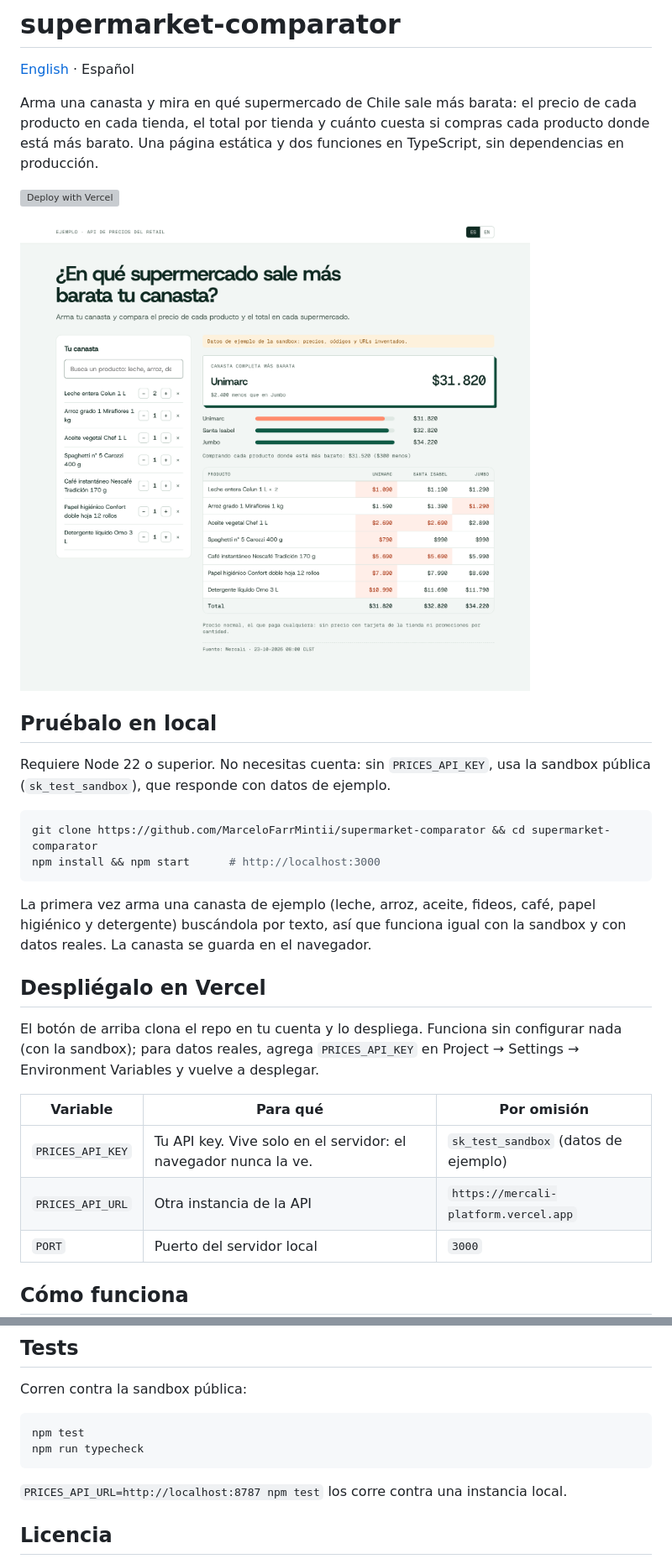
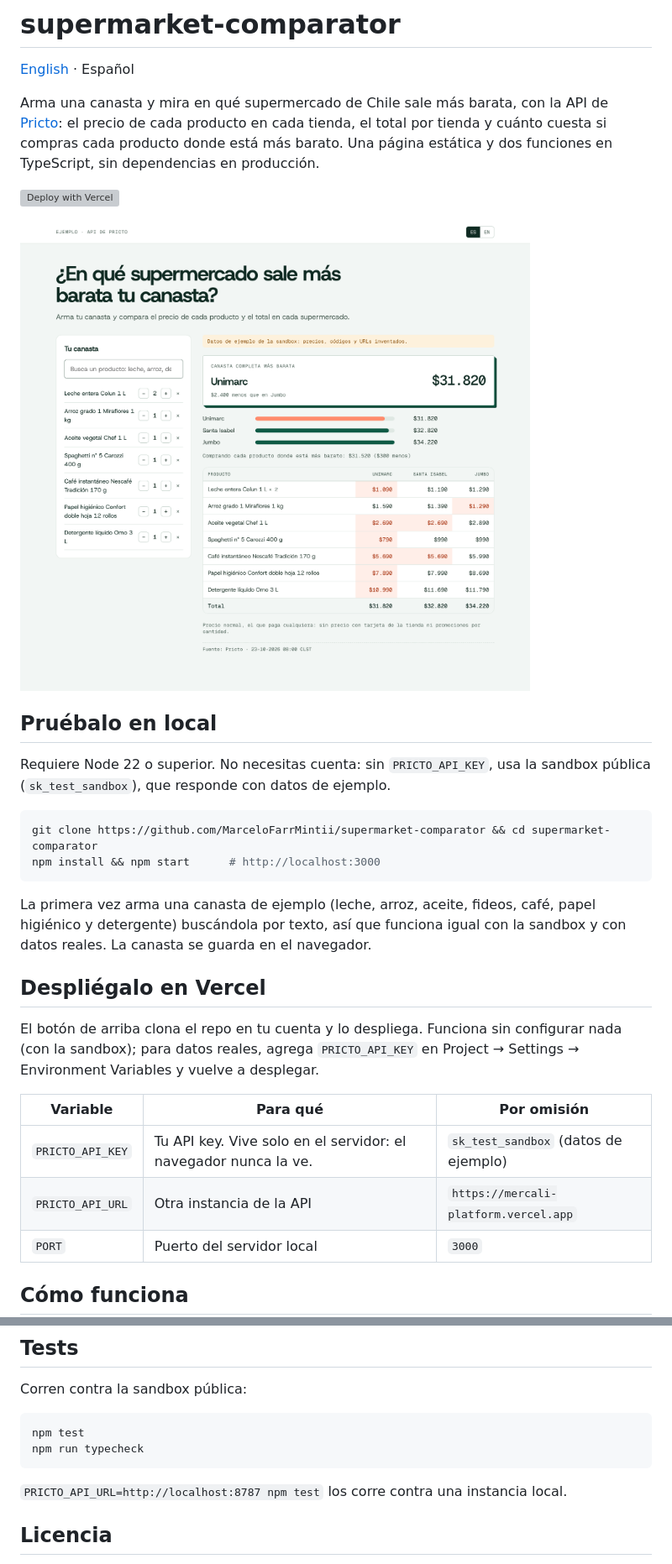
Before and after one commit to Pricto/comparador-precios-supermercados-chile, a Markdown page: README.md, 2 parts joined by grey strips. Shown at 84% size. GitHub-like rendering; pictures changed too: docs/comparator-es.png; grey boxes are pictures that could not be loaded.

````diff
--- a/README.md
+++ b/README.md
@@ -2,7 +2,7 @@
 
 [English](README.en.md) · Español
 
-Arma una canasta y mira en qué supermercado de Chile sale más barata: el precio de cada producto en cada tienda, el total por tienda y cuánto cuesta si compras cada producto donde está más barato. Una página estática y dos funciones en TypeScript, sin dependencias en producción.
+Arma una canasta y mira en qué supermercado de Chile sale más barata, con la API de [Pricto](https://pricto.dev): el precio de cada producto en cada tienda, el total por tienda y cuánto cuesta si compras cada producto donde está más barato. Una página estática y dos funciones en TypeScript, sin dependencias en producción.
 
 [![Deploy with Vercel](https://vercel.com/button)](https://vercel.com/new/clone?repository-url=https%3A%2F%2Fgithub.com%2FMarceloFarrMintii%2Fsupermarket-comparator)
 
@@ -10,7 +10,7 @@ Arma una canasta y mira en qué supermercado de Chile sale más barata: el preci
 
 ## Pruébalo en local
 
-Requiere Node 22 o superior. No necesitas cuenta: sin `PRICES_API_KEY`, usa la sandbox pública (`sk_test_sandbox`), que responde con datos de ejemplo.
+Requiere Node 22 o superior. No necesitas cuenta: sin `PRICTO_API_KEY`, usa la sandbox pública (`sk_test_sandbox`), que responde con datos de ejemplo.
 
 ```bash
 git clone https://github.com/MarceloFarrMintii/supermarket-comparator && cd supermarket-comparator
@@ -21,12 +21,12 @@ La primera vez arma una canasta de ejemplo (leche, arroz, aceite, fideos, café,
 
 ## Despliégalo en Vercel
 
-El botón de arriba clona el repo en tu cuenta y lo despliega. Funciona sin configurar nada (con la sandbox); para datos reales, agrega `PRICES_API_KEY` en Project → Settings → Environment Variables y vuelve a desplegar.
+El botón de arriba clona el repo en tu cuenta y lo despliega. Funciona sin configurar nada (con la sandbox); para datos reales, agrega `PRICTO_API_KEY` en Project → Settings → Environment Variables y vuelve a desplegar.
 
 | Variable | Para qué | Por omisión |
 |---|---|---|
-| `PRICES_API_KEY` | Tu API key. Vive solo en el servidor: el navegador nunca la ve. | `sk_test_sandbox` (datos de ejemplo) |
-| `PRICES_API_URL` | Otra instancia de la API | `https://mercali-platform.vercel.app` |
+| `PRICTO_API_KEY` | Tu API key. Vive solo en el servidor: el navegador nunca la ve. | `sk_test_sandbox` (datos de ejemplo) |
+| `PRICTO_API_URL` | Otra instancia de la API | `https://mercali-platform.vercel.app` |
 | `PORT` | Puerto del servidor local | `3000` |
 
 ## Cómo funciona
@@ -55,7 +55,7 @@ npm test
 npm run typecheck
 ```
 
-`PRICES_API_URL=http://localhost:8787 npm test` los corre contra una instancia local.
+`PRICTO_API_URL=http://localhost:8787 npm test` los corre contra una instancia local.
 
 ## Licencia
 
````
Also changed, not shown: README.en.md (+6 -6 lines), docs/comparator-en.png, 4 other files.
